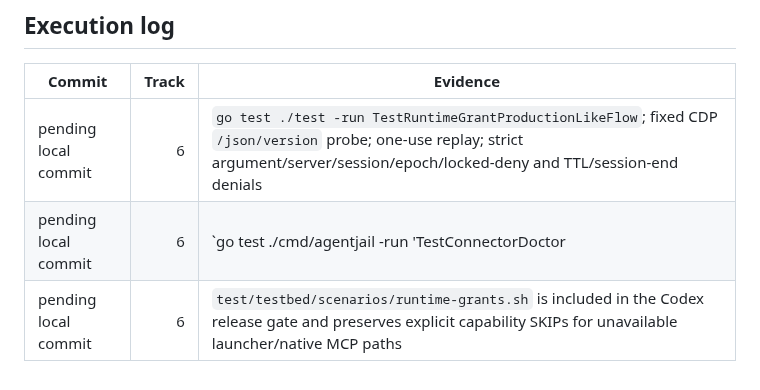
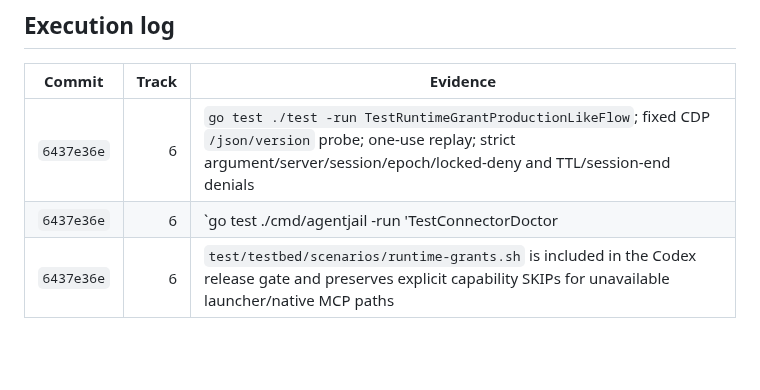
Before and after one commit to LuD1161/agentjail, a Markdown page: plans/034-session-scoped-grants.md, the part around the change. GitHub-like rendering; blank space fills up the shorter version.

Commit message:
docs(grants): record release verification
Signed-off-by: Aseem Shrey <LuD1161@users.noreply.github.com>

```diff
--- a/plans/034-session-scoped-grants.md
+++ b/plans/034-session-scoped-grants.md
@@ -216,6 +216,6 @@ is introduced or renumbered.
 
 | Commit | Track | Evidence |
 |---|---:|---|
-| pending local commit | 6 | `go test ./test -run TestRuntimeGrantProductionLikeFlow`; fixed CDP `/json/version` probe; one-use replay; strict argument/server/session/epoch/locked-deny and TTL/session-end denials |
-| pending local commit | 6 | `go test ./cmd/agentjail -run 'TestConnectorDoctor|TestRuntimeGrantDoctor'`; value-free doctor state matrix and transport capability evidence |
-| pending local commit | 6 | `test/testbed/scenarios/runtime-grants.sh` is included in the Codex release gate and preserves explicit capability SKIPs for unavailable launcher/native MCP paths |
+| `6437e36e` | 6 | `go test ./test -run TestRuntimeGrantProductionLikeFlow`; fixed CDP `/json/version` probe; one-use replay; strict argument/server/session/epoch/locked-deny and TTL/session-end denials |
+| `6437e36e` | 6 | `go test ./cmd/agentjail -run 'TestConnectorDoctor|TestRuntimeGrantDoctor'`; value-free doctor state matrix and transport capability evidence |
+| `6437e36e` | 6 | `test/testbed/scenarios/runtime-grants.sh` is included in the Codex release gate and preserves explicit capability SKIPs for unavailable launcher/native MCP paths |
```
